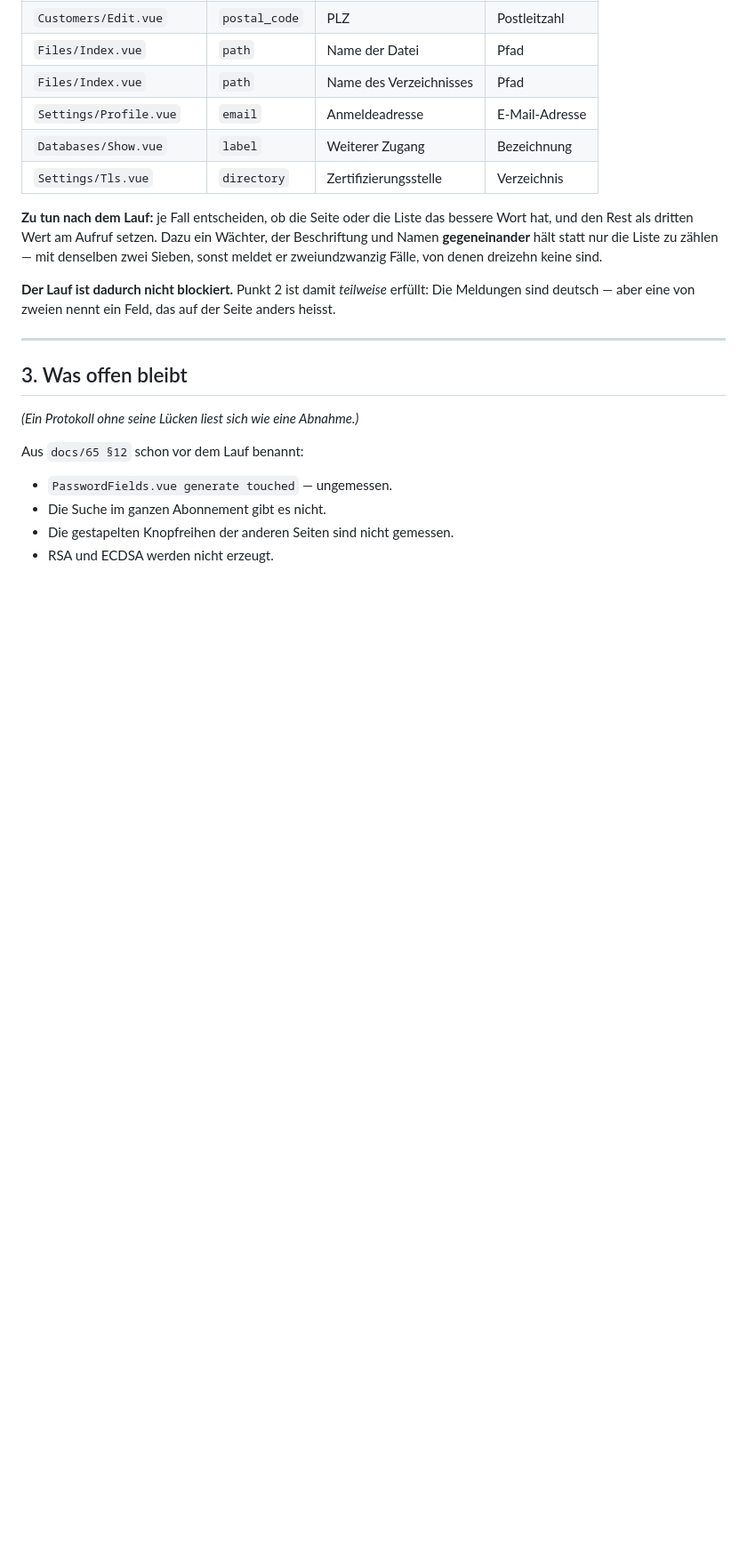
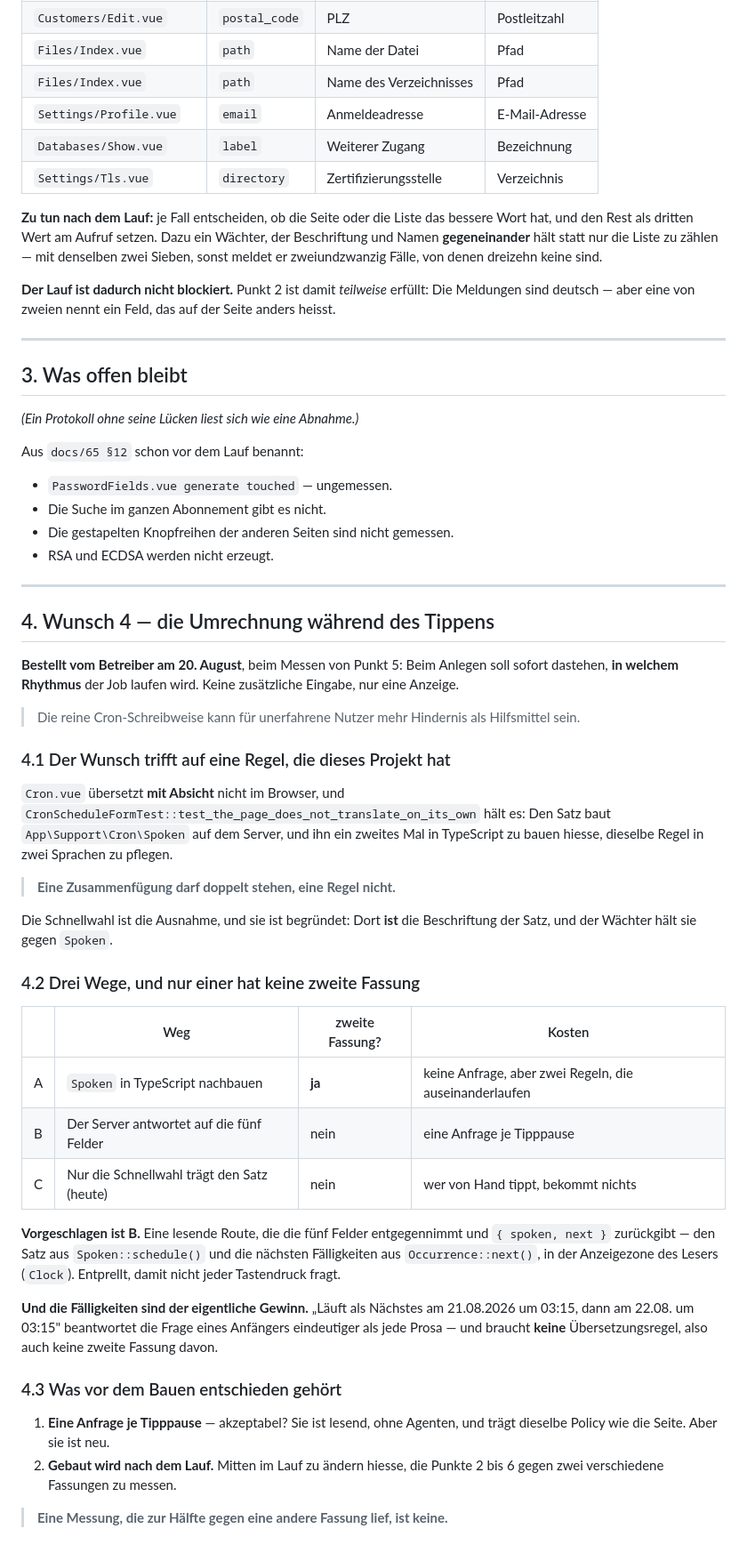
Before and after one commit to philf90/Server-Control-Panel, a Markdown page: docs/66-protokoll-serverlauf-rc20.md, the part around one of its changes. Shown at 89% size. Drawn GitHub-style; blank space fills up the shorter version.

Commit message:
docs/66: Punkt 5 erfuellt, und Wunsch 4 — die Umrechnung waehrend des Tippens
Punkt 5: Zeitplangruppe 1124x325 bei 1124 px Inhaltsbreite, Schnellwahl darin,
schiebt leer, in beiden Themen dieselben Zahlen. Befund 14 ist behoben.

Wunsch 4 trifft auf die Regel, dass Cron.vue mit Absicht nicht im Browser
uebersetzt — CronScheduleFormTest haelt sie. Vorgeschlagen ist der Weg ueber
den Server: eine lesende Route, die Spoken und die naechsten Faelligkeiten
liefert, entprellt. Die Faelligkeiten brauchen gar keine Uebersetzungsregel.

Signed-off-by: Philipp <philipp@netzhost24.de>

```diff
--- a/docs/66-protokoll-serverlauf-rc20.md
+++ b/docs/66-protokoll-serverlauf-rc20.md
@@ -223,3 +246,53 @@ Aus `docs/65 §12` schon vor dem Lauf benannt:
 - Die Suche im ganzen Abonnement gibt es nicht.
 - Die gestapelten Knopfreihen der anderen Seiten sind nicht gemessen.
 - RSA und ECDSA werden nicht erzeugt.
+
+---
+
+## 4. Wunsch 4 — die Umrechnung während des Tippens
+
+**Bestellt vom Betreiber am 20. August**, beim Messen von Punkt 5: Beim Anlegen
+soll sofort dastehen, **in welchem Rhythmus** der Job laufen wird. Keine
+zusätzliche Eingabe, nur eine Anzeige.
+
+> Die reine Cron-Schreibweise kann für unerfahrene Nutzer mehr Hindernis als
+> Hilfsmittel sein.
+
+### 4.1 Der Wunsch trifft auf eine Regel, die dieses Projekt hat
+
+`Cron.vue` übersetzt **mit Absicht** nicht im Browser, und
+`CronScheduleFormTest::test_the_page_does_not_translate_on_its_own` hält es:
+Den Satz baut `App\Support\Cron\Spoken` auf dem Server, und ihn ein zweites
+Mal in TypeScript zu bauen hiesse, dieselbe Regel in zwei Sprachen zu pflegen.
+
+> **Eine Zusammenfügung darf doppelt stehen, eine Regel nicht.**
+
+Die Schnellwahl ist die Ausnahme, und sie ist begründet: Dort **ist** die
+Beschriftung der Satz, und der Wächter hält sie gegen `Spoken`.
+
+### 4.2 Drei Wege, und nur einer hat keine zweite Fassung
+
+| | Weg | zweite Fassung? | Kosten |
+|---|---|---|---|
+| A | `Spoken` in TypeScript nachbauen | **ja** | keine Anfrage, aber zwei Regeln, die auseinanderlaufen |
+| B | Der Server antwortet auf die fünf Felder | nein | eine Anfrage je Tipppause |
+| C | Nur die Schnellwahl trägt den Satz (heute) | nein | wer von Hand tippt, bekommt nichts |
+
+**Vorgeschlagen ist B.** Eine lesende Route, die die fünf Felder entgegennimmt
+und `{ spoken, next }` zurückgibt — den Satz aus `Spoken::schedule()` und die
+nächsten Fälligkeiten aus `Occurrence::next()`, in der Anzeigezone des Lesers
+(`Clock`). Entprellt, damit nicht jeder Tastendruck fragt.
+
+**Und die Fälligkeiten sind der eigentliche Gewinn.** „Läuft als Nächstes am
+21.08.2026 um 03:15, dann am 22.08. um 03:15" beantwortet die Frage eines
+Anfängers eindeutiger als jede Prosa — und braucht **keine** Übersetzungsregel,
+also auch keine zweite Fassung davon.
+
+### 4.3 Was vor dem Bauen entschieden gehört
+
+1. **Eine Anfrage je Tipppause** — akzeptabel? Sie ist lesend, ohne Agenten,
+   und trägt dieselbe Policy wie die Seite. Aber sie ist neu.
+2. **Gebaut wird nach dem Lauf.** Mitten im Lauf zu ändern hiesse, die Punkte 2
+   bis 6 gegen zwei verschiedene Fassungen zu messen.
+
+> **Eine Messung, die zur Hälfte gegen eine andere Fassung lief, ist keine.**
```
Also changed, not shown: other parts of docs/66-protokoll-serverlauf-rc20.md (+24 -1 lines).
